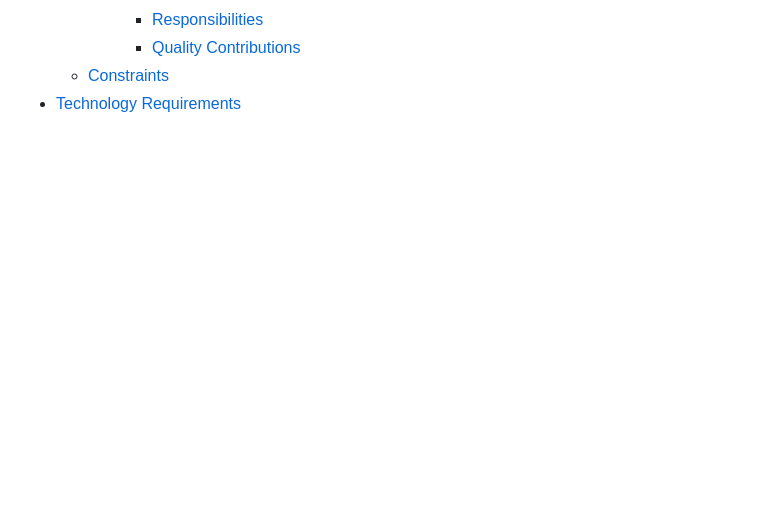
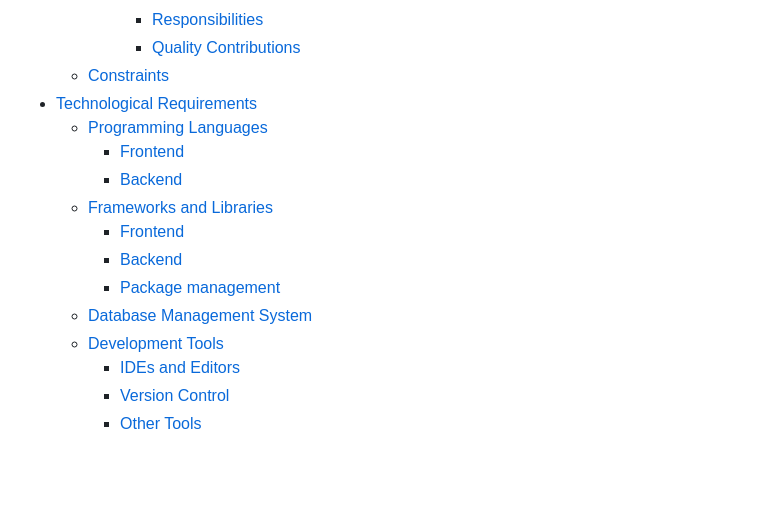
Before and after one commit to COS301-SE-2024/ECHO, a Markdown page: Documentation/RequirementSpecification.md, the part around one of its changes. Rendered like a GitHub page; blank space fills up the shorter version.

```diff
--- a/Documentation/RequirementSpecification.md
+++ b/Documentation/RequirementSpecification.md
@@ -54,7 +54,20 @@
       - [Responsibilities](#responsibilities-3)
       - [Quality Contributions](#quality-contributions-3)
   - [Constraints](#constraints)
-- [Technology Requirements](#technology-requirements)
+- [Technological Requirements](#technological-requirements)
+  - [Programming Languages](#programming-languages)
+    - [Frontend](#frontend)
+    - [Backend](#backend)
+  - [Frameworks and Libraries](#frameworks-and-libraries)
+    - [Frontend](#frontend-1)
+    - [Backend](#backend-1)
+    - [Package management](#package-management)
+  - [Database Management System](#database-management-system)
+  - [Development Tools](#development-tools)
+    - [IDEs and Editors](#ides-and-editors)
+    - [Version Control](#version-control)
+    - [Other Tools](#other-tools)
+
 
 <br />
 <br />
```
Also changed, not shown: other parts of Documentation/RequirementSpecification.md (+43 -1 lines).
